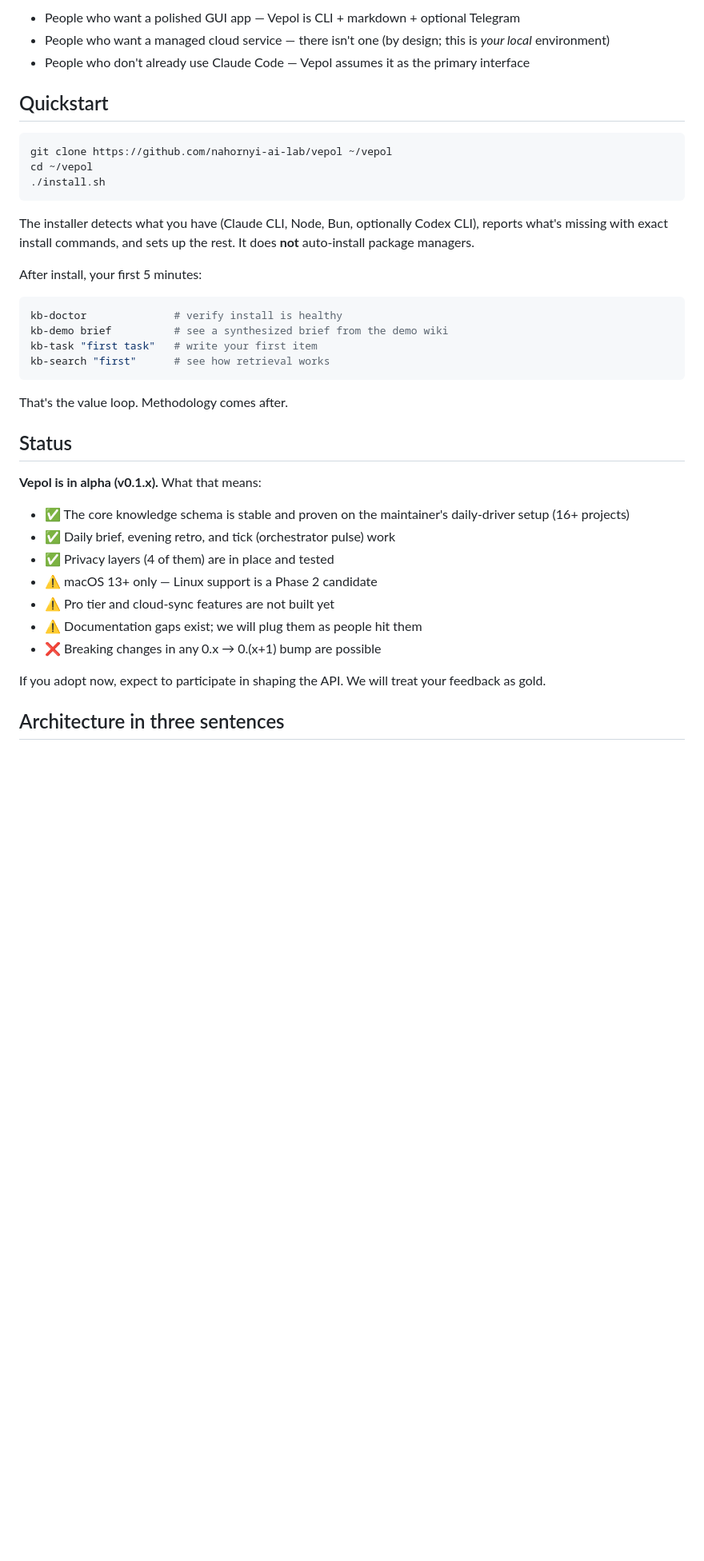
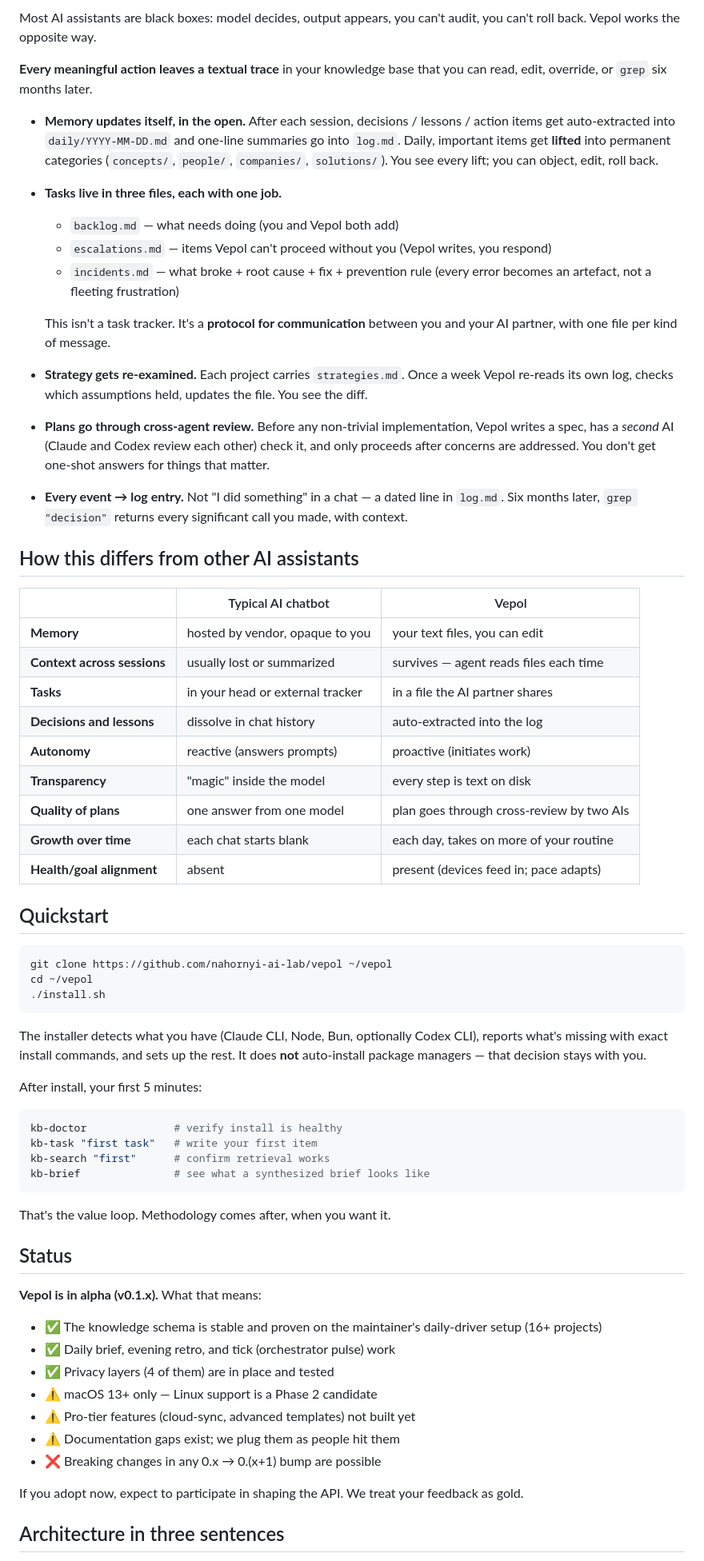
Before and after one commit to nahornyi-ai-lab/vepol, a Markdown page: README.md, the part around one of its changes. Shown at 80% size. GitHub-like rendering; blank space fills up the shorter version.

````diff
--- a/README.md
+++ b/README.md
@@ -57,10 +73,48 @@ It's opinionated. The opinions are written down in
 
-- People who want a polished GUI app — Vepol is CLI + markdown +
-  optional Telegram
-- People who want a managed cloud service — there isn't one (by design;
-  this is *your local* environment)
-- People who don't already use Claude Code — Vepol assumes it as the
-  primary interface
+Most AI assistants are black boxes: model decides, output appears, you can't
+audit, you can't roll back. Vepol works the opposite way.
+
+**Every meaningful action leaves a textual trace** in your knowledge base
+that you can read, edit, override, or `grep` six months later.
+
+- **Memory updates itself, in the open.** After each session, decisions /
+  lessons / action items get auto-extracted into `daily/YYYY-MM-DD.md` and
+  one-line summaries go into `log.md`. Daily, important items get **lifted**
+  into permanent categories (`concepts/`, `people/`, `companies/`,
+  `solutions/`). You see every lift; you can object, edit, roll back.
+- **Tasks live in three files, each with one job.**
+  - `backlog.md` — what needs doing (you and Vepol both add)
+  - `escalations.md` — items Vepol can't proceed without you (Vepol writes,
+    you respond)
+  - `incidents.md` — what broke + root cause + fix + prevention rule
+    (every error becomes an artefact, not a fleeting frustration)
+
+  This isn't a task tracker. It's a **protocol for communication** between
+  you and your AI partner, with one file per kind of message.
+- **Strategy gets re-examined.** Each project carries `strategies.md`. Once
+  a week Vepol re-reads its own log, checks which assumptions held, updates
+  the file. You see the diff.
+- **Plans go through cross-agent review.** Before any non-trivial
+  implementation, Vepol writes a spec, has a *second* AI (Claude and Codex
+  review each other) check it, and only proceeds after concerns are
+  addressed. You don't get one-shot answers for things that matter.
+- **Every event → log entry.** Not "I did something" in a chat — a dated
+  line in `log.md`. Six months later, `grep "decision"` returns every
+  significant call you made, with context.
+
+## How this differs from other AI assistants
+
+| | Typical AI chatbot | Vepol |
+|---|---|---|
+| **Memory** | hosted by vendor, opaque to you | your text files, you can edit |
+| **Context across sessions** | usually lost or summarized | survives — agent reads files each time |
+| **Tasks** | in your head or external tracker | in a file the AI partner shares |
+| **Decisions and lessons** | dissolve in chat history | auto-extracted into the log |
+| **Autonomy** | reactive (answers prompts) | proactive (initiates work) |
+| **Transparency** | "magic" inside the model | every step is text on disk |
+| **Quality of plans** | one answer from one model | plan goes through cross-review by two AIs |
+| **Growth over time** | each chat starts blank | each day, takes on more of your routine |
+| **Health/goal alignment** | absent | present (devices feed in; pace adapts) |
 
 ## Quickstart
 
@@ -70,36 +124,37 @@ cd ~/vepol
 ./install.sh
 ```
 
-The installer detects what you have (Claude CLI, Node, Bun, optionally
-Codex CLI), reports what's missing with exact install commands, and
-sets up the rest. It does **not** auto-install package managers.
+The installer detects what you have (Claude CLI, Node, Bun, optionally Codex
+CLI), reports what's missing with exact install commands, and sets up the
+rest. It does **not** auto-install package managers — that decision stays
+with you.
 
 After install, your first 5 minutes:
 
 ```bash
 kb-doctor              # verify install is healthy
-kb-demo brief          # see a synthesized brief from the demo wiki
 kb-task "first task"   # write your first item
-kb-search "first"      # see how retrieval works
+kb-search "first"      # confirm retrieval works
+kb-brief               # see what a synthesized brief looks like
 ```
 
-That's the value loop. Methodology comes after.
+That's the value loop. Methodology comes after, when you want it.
 
 ## Status
 
 **Vepol is in alpha (v0.1.x).** What that means:
 
-- ✅ The core knowledge schema is stable and proven on the maintainer's
+- ✅ The knowledge schema is stable and proven on the maintainer's
   daily-driver setup (16+ projects)
 - ✅ Daily brief, evening retro, and tick (orchestrator pulse) work
 - ✅ Privacy layers (4 of them) are in place and tested
 - ⚠️ macOS 13+ only — Linux support is a Phase 2 candidate
-- ⚠️ Pro tier and cloud-sync features are not built yet
-- ⚠️ Documentation gaps exist; we will plug them as people hit them
+- ⚠️ Pro-tier features (cloud-sync, advanced templates) not built yet
+- ⚠️ Documentation gaps exist; we plug them as people hit them
 - ❌ Breaking changes in any 0.x → 0.(x+1) bump are possible
 
-If you adopt now, expect to participate in shaping the API. We will
-treat your feedback as gold.
+If you adopt now, expect to participate in shaping the API. We treat your
+feedback as gold.
 
 ## Architecture in three sentences
 
````
Also changed, not shown: other parts of README.md (+56 -40 lines), docs/what-is-vepol.md (added, +189 -0 lines).
